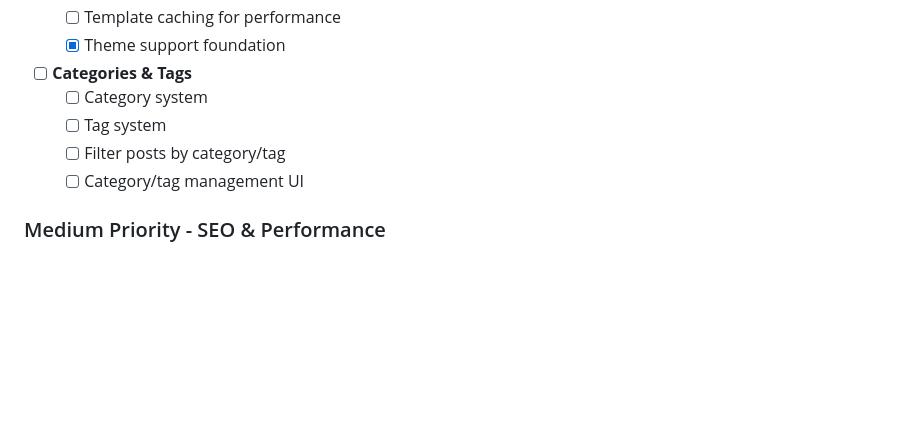
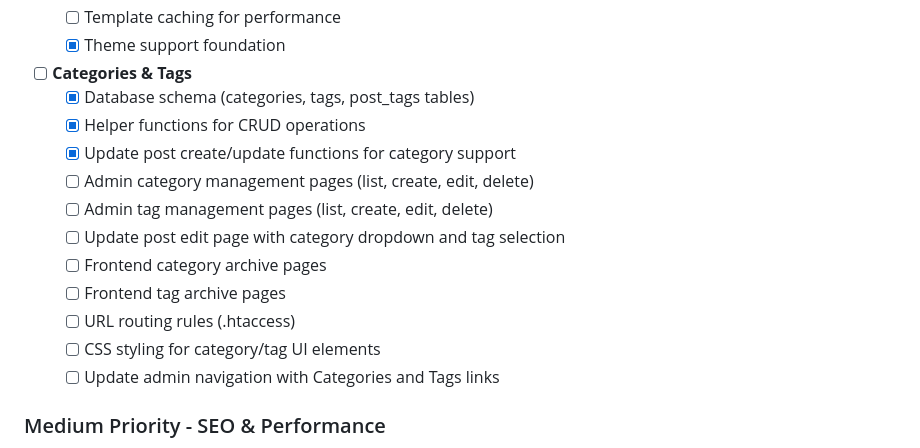
Before and after one commit to cazmat/pcms, a Markdown page: TODO.md, the part around the change. Rendered like a GitHub page; blank space fills up the shorter version.

Commit message:
Break down Categories & Tags TODO into detailed implementation phases
- Mark completed items: database schema, helper functions, post function updates
- Add remaining tasks: admin pages, frontend archives, routing, styling, navigation
- Provides clear roadmap for incremental implementation

```diff
--- a/TODO.md
+++ b/TODO.md
@@ -145,10 +145,17 @@ None currently.
   - [x] Theme support foundation
 
 - [ ] **Categories & Tags**
-  - [ ] Category system
-  - [ ] Tag system
-  - [ ] Filter posts by category/tag
-  - [ ] Category/tag management UI
+  - [x] Database schema (categories, tags, post_tags tables)
+  - [x] Helper functions for CRUD operations
+  - [x] Update post create/update functions for category support
+  - [ ] Admin category management pages (list, create, edit, delete)
+  - [ ] Admin tag management pages (list, create, edit, delete)
+  - [ ] Update post edit page with category dropdown and tag selection
+  - [ ] Frontend category archive pages
+  - [ ] Frontend tag archive pages
+  - [ ] URL routing rules (.htaccess)
+  - [ ] CSS styling for category/tag UI elements
+  - [ ] Update admin navigation with Categories and Tags links
 
 ### Medium Priority - SEO & Performance
 
```
